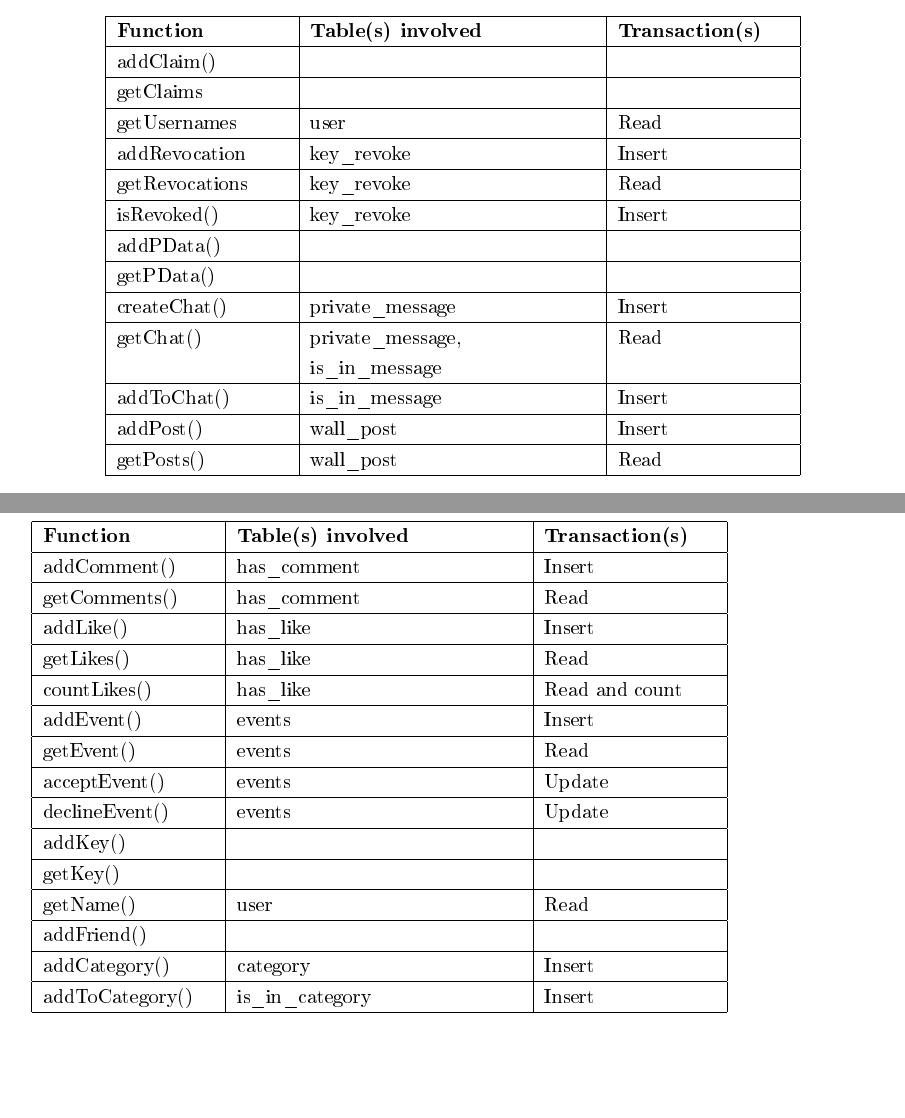
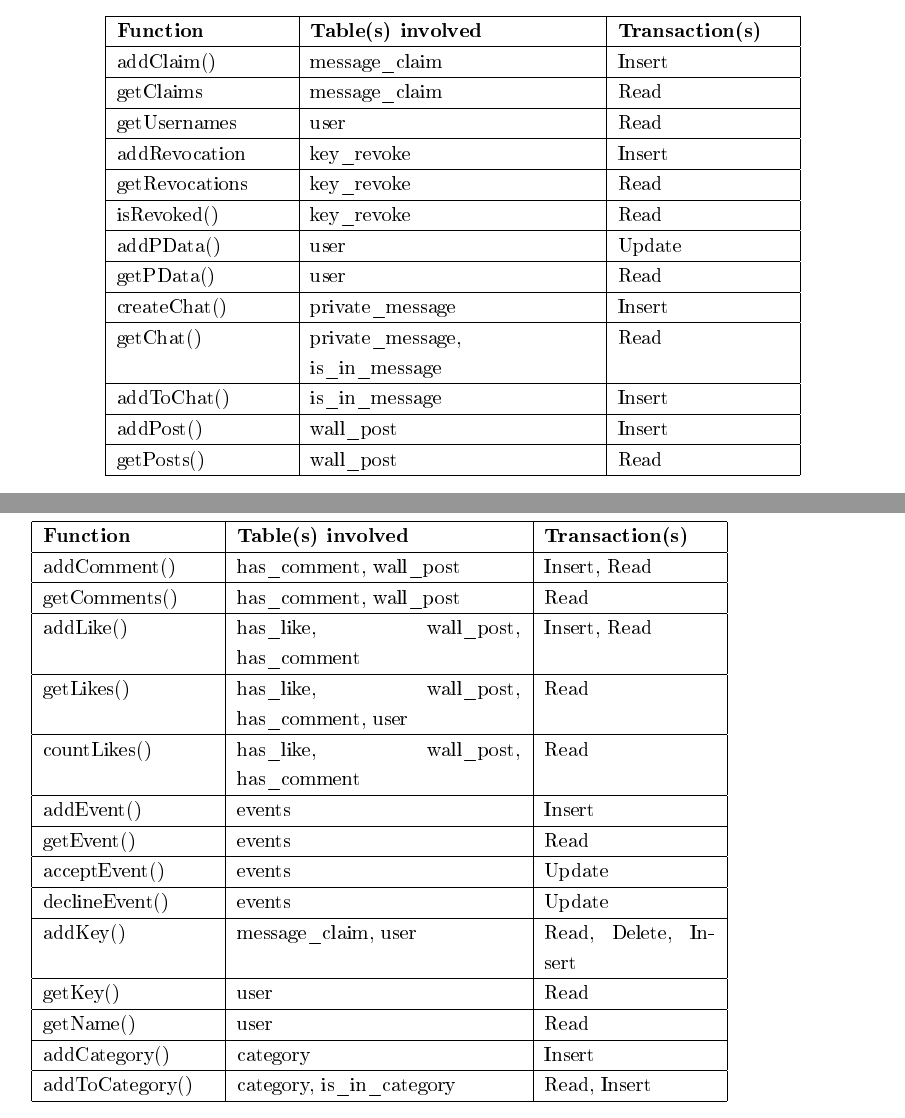
Before and after one commit to thomal/COMP208, a LaTeX thesis (writeup/project.tex, which reads writeup/text/design/transaction_design.tex): two parts of pages 42 and 43 of 69, joined at a grey line, cut so that both start at the same text, the shorter picture padded with empty space. The pictures show the PDF file writeup/project.pdf that the author committed with the source.

Commit message:
transaction design finish

```diff
--- a/writeup/text/design/transaction_design.tex
+++ b/writeup/text/design/transaction_design.tex
@@ -13,16 +13,11 @@ database. However this is usually avoided in database norms.
     \begin{tabular}{ | p{3cm} | p{5cm} | p{3cm} |}
     \hline
     {\bf Function}        & {\bf Table(s) involved} & {\bf Transaction(s)} \\ \hline
-    addClaim()      &                   &                \\ \hline
-    getClaims       &                   &                \\ \hline
+    addClaim()      & message\_claim    & Insert         \\ \hline
+    getClaims       & message\_claim    & Read           \\ \hline
     getUsernames    & user              & Read           \\ \hline
     addRevocation   & key\_revoke       & Insert         \\ \hline
     getRevocations  & key\_revoke       & Read           \\ \hline
-    isRevoked()     & key\_revoke       & Insert         \\ \hline
-    addPData()      &                   &                \\ \hline
-    getPData()      &                   &                \\ \hline
-    createChat()    & private\_message  &  Insert        \\ \hline
-    getChat()       & private\_message, is\_in\_message             & Read           \\ \hline
-    addToChat()     & is\_in\_message   &   Insert       \\ \hline
-    addPost()       & wall\_post        &  Insert        \\ \hline
-    getPosts()      & wall\_post        &    Read        \\ \hline
+    isRevoked()     & key\_revoke       & Read           \\ \hline
+    addPData()      & user              & Update         \\ \hline
+    getPData()      & user              & Read           \\ \hline
@@ -29,3 +27,5 @@ database. However this is usually avoided in database norms.
+    addPost()       & wall\_post        & Insert         \\ \hline
+    getPosts()      & wall\_post        & Read           \\ \hline
     \end{tabular}
 \end{center}
 
@@ -33,21 +33,20 @@ database. However this is usually avoided in database norms.
     \begin{tabular}{ | p{3cm} | p{5cm} | p{3cm} |}
     \hline
     {\bf Function}        & {\bf Table(s) involved} & {\bf Transaction(s)} \\ \hline
-    addComment()    & has\_comment      &   Insert       \\ \hline
-    getComments()   & has\_comment      &  Read          \\ \hline
-    addLike()       & has\_like         &  Insert        \\ \hline
-    getLikes()      & has\_like         &  Read          \\ \hline
-    countLikes()    & has\_like         &  Read and count\\ \hline
-    addEvent()      & events            &    Insert      \\ \hline
-    getEvent()      & events            &  Read          \\ \hline
-    acceptEvent()   & events            &   Update       \\ \hline
-    declineEvent()  & events            &  Update        \\ \hline
-    addKey()        &                   &                \\ \hline
-    getKey()        &                   &                \\ \hline
-    getName()       & user              &  Read          \\ \hline
-    addFriend()     &                   &                \\ \hline
-    addCategory()   & category          &     Insert     \\ \hline
-    addToCategory() & is\_in\_category  &   Insert       \\ \hline
+    addComment()    & has\_comment, wall\_post & Insert, Read\\ \hline
+    getComments()   & has\_comment, wall\_post & Read\\ \hline
+    addLike()       & has\_like, wall\_post, has\_comment & Insert, Read\\ \hline
+    getLikes()      & has\_like, wall\_post, has\_comment, user & Read           \\ \hline
+    countLikes()    & has\_like, wall\_post, has\_comment & Read\\ \hline
+    addEvent()      & events            & Insert         \\ \hline
+    getEvent()      & events            & Read           \\ \hline
+    acceptEvent()   & events            & Update         \\ \hline
+    declineEvent()  & events            & Update         \\ \hline
+    addKey()        & message\_claim, user & Read, Delete, Insert\\ \hline
+    getKey()        & user              & Read           \\ \hline
+    getName()       & user              & Read           \\ \hline
+    addCategory()   & category          & Insert         \\ \hline
+    addToCategory() & category, is\_in\_category & Read, Insert\\ \hline
 
     \end{tabular}
 \end{center}
```
Also changed, not shown: writeup/project.pdf, writeup/text/design/transaction_design.tex (3 more changed lines).
